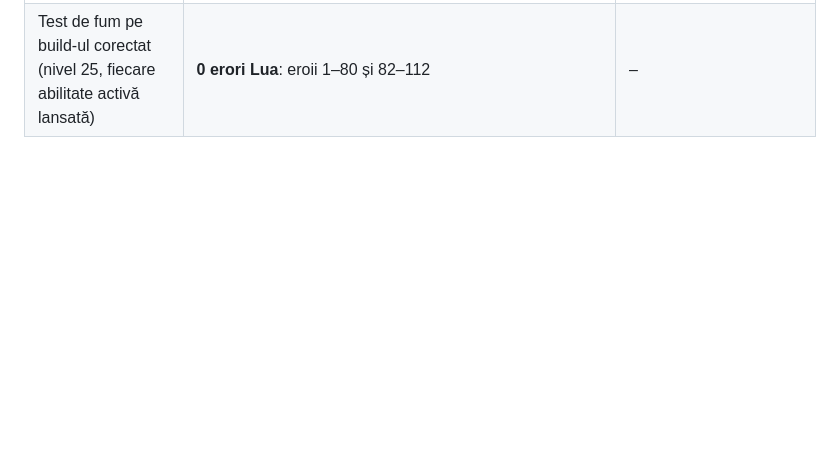
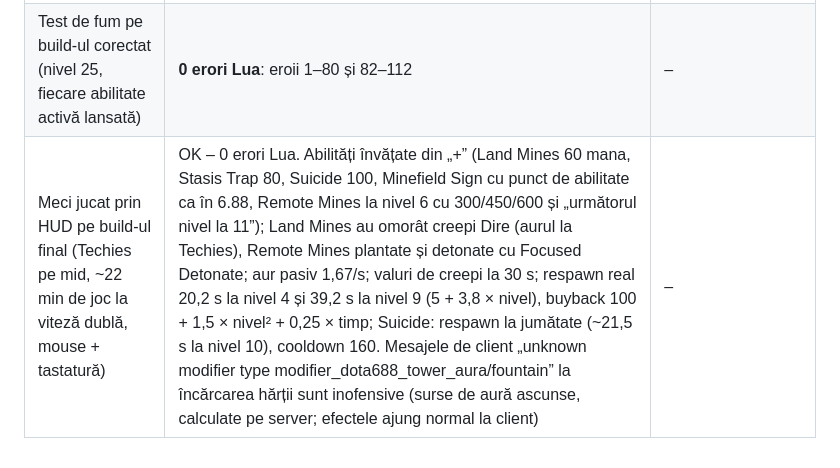
Before and after one commit to cobrabm12/Dota-workshopmap-beforepatch7, a Markdown page: docs/TEST_LOG.md, the part around the change. Drawn GitHub-style; blank space fills up the shorter version.

Commit message:
TEST_LOG: HUD play session on the final build (Techies, ~22 game minutes, 0 Lua errors)
Co-Authored-By: Claude Opus 5.5 <noreply@anthropic.com>

```diff
--- a/docs/TEST_LOG.md
+++ b/docs/TEST_LOG.md
@@ -216,3 +216,4 @@ citește din motor ce s‑a încărcat efectiv (nivel maxim, cooldown, mana, cos
 | Unități (după corecții) | Earth Brewling imun la vrăji (Fire/Storm nu); Dark Troll: 2 scheleți, 250 HP, 23–25 daune; Satyr: −100 mana fix la un Lion cu 112 INT; Arcane Boots fără aură de mana; Roshan 0 % rezistență la status și la slow | – |
 | Statistici de bază ale eroilor (nivel 1) | atribute de bază și creșteri, atribut principal, viteză, rază de atac, BAT, attack point, viteza proiectilului, daune, viziune zi/noapte și armura efectivă (bază + AGI/7): **0 diferențe** la 111 eroi (Silencer verificat separat ca erou al jucătorului, crash doar în Workshop Tools) | – |
 | Test de fum pe build‑ul corectat (nivel 25, fiecare abilitate activă lansată) | **0 erori Lua**: eroii 1–80 și 82–112 | – |
+| Meci jucat prin HUD pe build‑ul final (Techies pe mid, ~22 min de joc la viteză dublă, mouse + tastatură) | OK – 0 erori Lua. Abilități învățate din „+” (Land Mines 60 mana, Stasis Trap 80, Suicide 100, Minefield Sign cu punct de abilitate ca în 6.88, Remote Mines la nivel 6 cu 300/450/600 și „următorul nivel la 11”); Land Mines au omorât creepi Dire (aurul la Techies), Remote Mines plantate și detonate cu Focused Detonate; aur pasiv 1,67/s; valuri de creepi la 30 s; respawn real 20,2 s la nivel 4 și 39,2 s la nivel 9 (5 + 3,8 × nivel), buyback 100 + 1,5 × nivel² + 0,25 × timp; Suicide: respawn la jumătate (~21,5 s la nivel 10), cooldown 160. Mesajele de client „unknown modifier type modifier_dota688_tower_aura/fountain” la încărcarea hărții sunt inofensive (surse de aură ascunse, calculate pe server; efectele ajung normal la client) | – |
```
